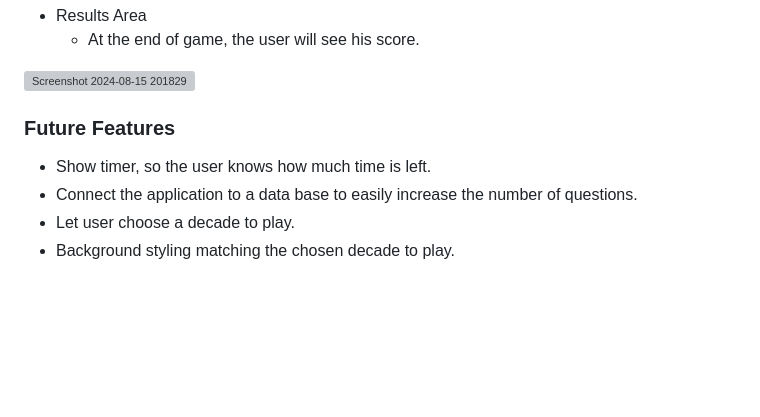
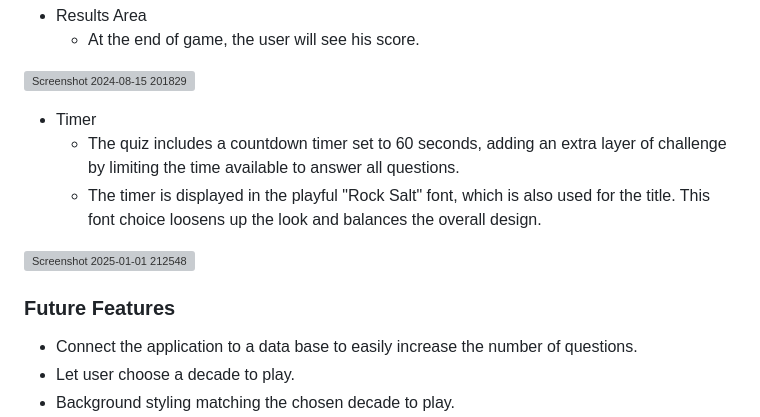
Before and after one commit to Nicole215/whosangit, a Markdown page: README.md, the part around the change. GitHub-like rendering; blank space fills up the shorter version; grey boxes are pictures that could not be loaded.

Commit message:
Add Timer to Features
Add Timer part to existing features

```diff
--- a/README.md
+++ b/README.md
@@ -58,9 +58,13 @@ All wireframes were created using Balsamiq.
 
 ![Screenshot 2024-08-15 201829](https://github.com/user-attachments/assets/d2ef2caf-7fc4-4300-bb50-0a43e97c2081)
 
+- Timer
+  - The quiz includes a countdown timer set to 60 seconds, adding an extra layer of challenge by limiting the time available to answer all questions.
+  - The timer is displayed in the playful "Rock Salt" font, which is also used for the title. This font choice loosens up the look and balances the overall design.
+
+![Screenshot 2025-01-01 212548](https://github.com/user-attachments/assets/b6a9cc13-7dfb-462b-a3bc-06792eee92ff)
 
 ### Future Features
-- Show timer, so the user knows how much time is left.
 - Connect the application to a data base to easily increase the number of questions.
 - Let user choose a decade to play.
 - Background styling matching the chosen decade to play.
```
